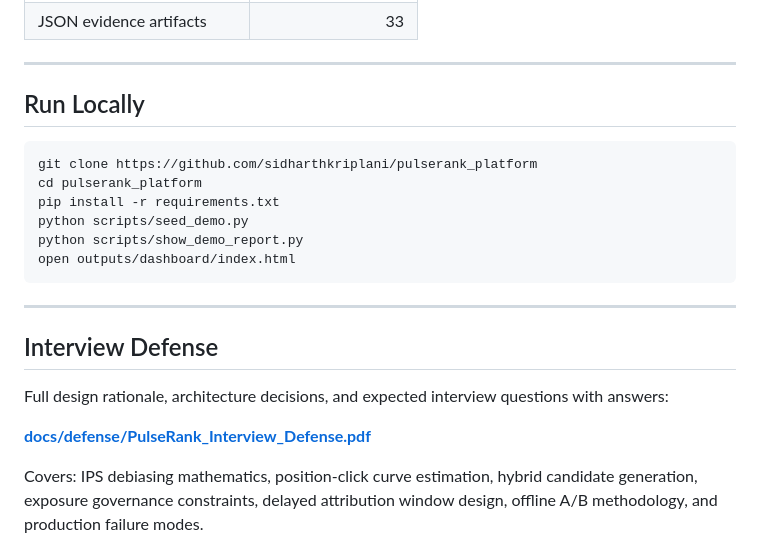
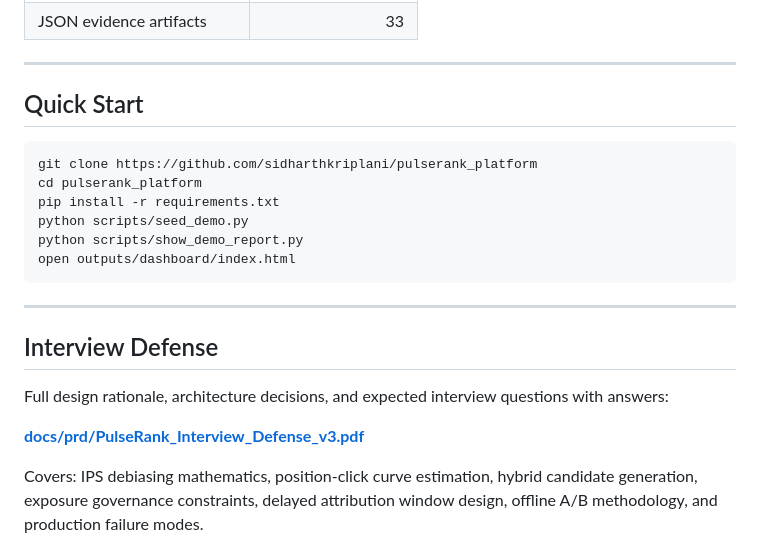
Before and after one commit to SidharthKriplani/pulserank_platform, a Markdown page: README.md, the part around the change. GitHub-like rendering.

Commit message:
docs: fix defense PDF path, rename Run Locally to Quick Start

````diff
--- a/README.md
+++ b/README.md
@@ -143,7 +143,7 @@ outputs/evidence/
 
 ---
 
-## Run Locally
+## Quick Start
 
 ```bash
 git clone https://github.com/sidharthkriplani/pulserank_platform
@@ -160,7 +160,7 @@ open outputs/dashboard/index.html
 
 Full design rationale, architecture decisions, and expected interview questions with answers:
 
-**[docs/defense/PulseRank_Interview_Defense.pdf](docs/defense/PulseRank_Interview_Defense.pdf)**
+**[docs/prd/PulseRank_Interview_Defense_v3.pdf](docs/prd/PulseRank_Interview_Defense_v3.pdf)**
 
 Covers: IPS debiasing mathematics, position-click curve estimation, hybrid candidate generation, exposure governance constraints, delayed attribution window design, offline A/B methodology, and production failure modes.
 
````
